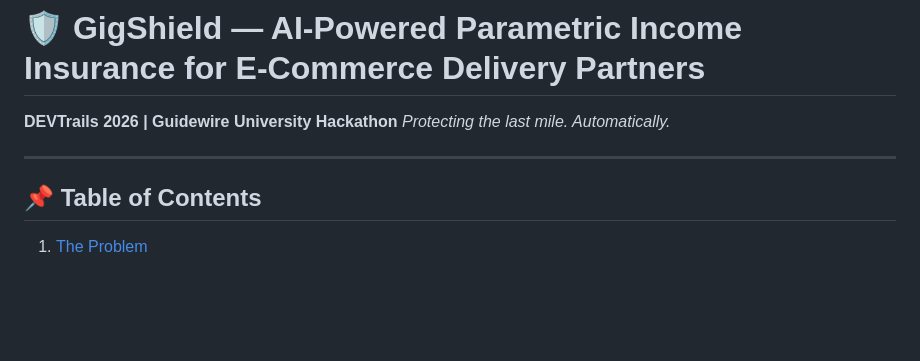
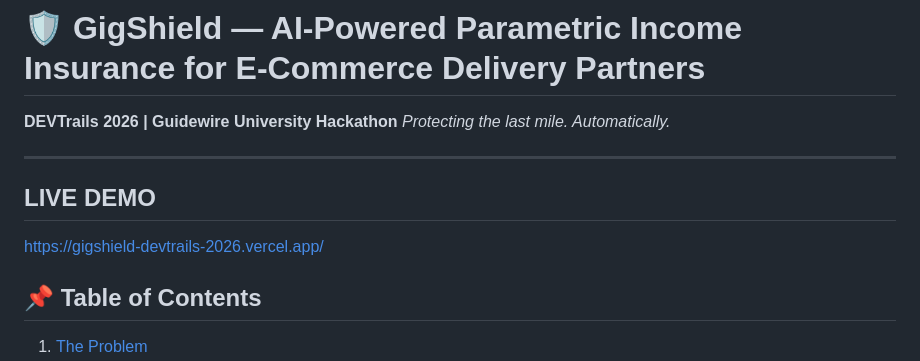
Before and after one commit to duplicatenode/gigshield-devtrails-2026, a Markdown page: README.md, the part around the change. GitHub-like rendering; blank space fills up the shorter version.

Commit message:
Revise README with demo link and detailed sections
Updated README to include live demo link, improved formatting, and added detailed sections on the application workflow, premium model, and fraud detection mechanisms.

```diff
--- a/README.md
+++ b/README.md
@@ -4,7 +4,8 @@
 *Protecting the last mile. Automatically.*
 
 ---
-
+## LIVE DEMO
+https://gigshield-devtrails-2026.vercel.app/
 ## 📌 Table of Contents
 
 1. [The Problem](#the-problem)
```
